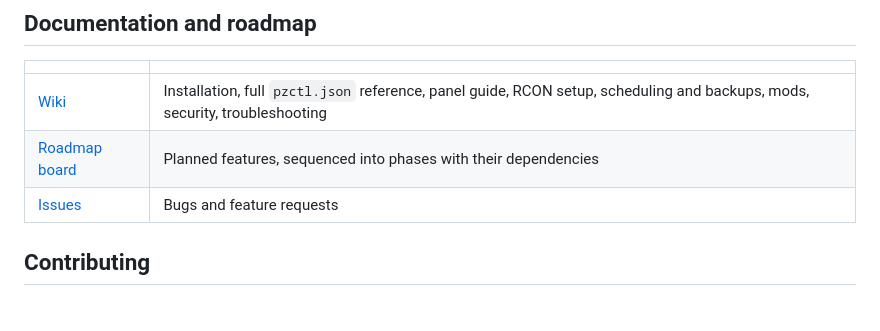
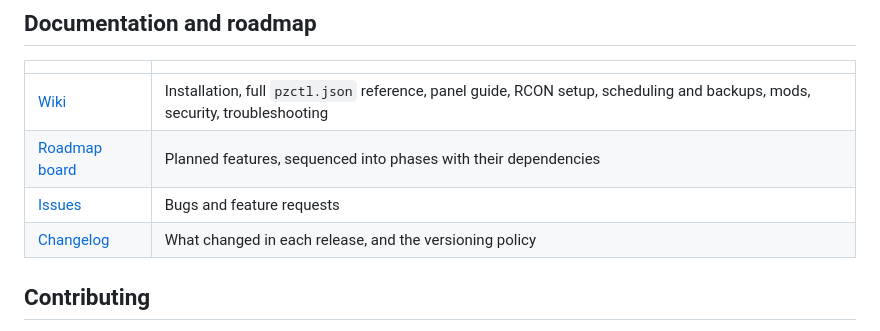
Before and after one commit to cagatay-softgineer/pzctl, a Markdown page: README.md, the part around the change. GitHub-like rendering.

```diff
--- a/README.md
+++ b/README.md
@@ -147,6 +147,7 @@ and note that `pzctl.json` stores the admin and RCON passwords in cleartext.
 | [Wiki](https://github.com/cagatay-softgineer/pzctl/wiki) | Installation, full `pzctl.json` reference, panel guide, RCON setup, scheduling and backups, mods, security, troubleshooting |
 | [Roadmap board](https://github.com/users/cagatay-softgineer/projects/2) | Planned features, sequenced into phases with their dependencies |
 | [Issues](https://github.com/cagatay-softgineer/pzctl/issues) | Bugs and feature requests |
+| [Changelog](CHANGELOG.md) | What changed in each release, and the versioning policy |
 
 ## Contributing
 
```
Also changed, not shown: CHANGELOG.md (added, +59 -0 lines), CONTRIBUTING.md (+7 -3 lines).
